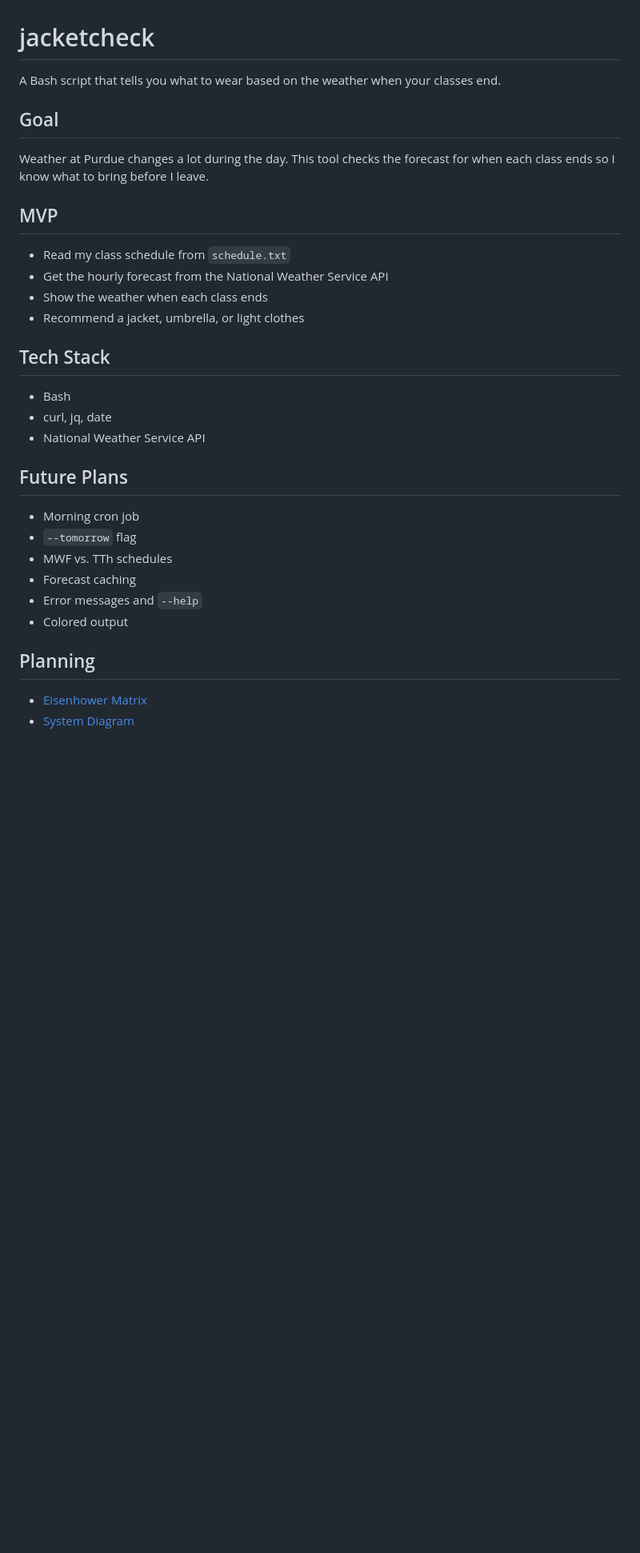
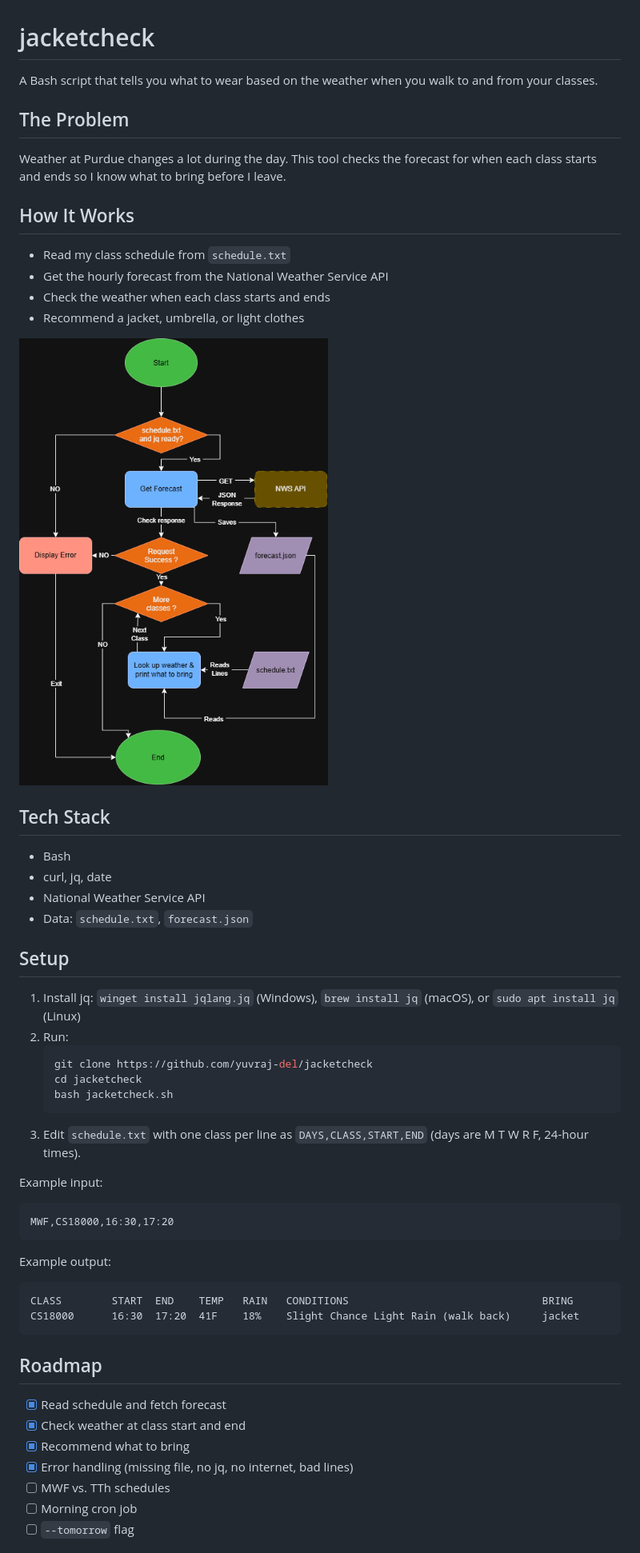
Before and after one commit to yuvraj-del/jacketcheck, a Markdown page: README.md, the part around one of its changes. Shown at 80% size. Rendered like a GitHub page; pictures changed too: docs/diagram.drawio.png; blank space fills up the shorter version.

Commit message:
Update README and diagram to match final MVP

````diff
--- a/README.md
+++ b/README.md
@@ -1,34 +1,56 @@
 # jacketcheck
 
-A Bash script that tells you what to wear based on the weather when your classes end.
+A Bash script that tells you what to wear based on the weather when you walk to and from your classes.
 
-## Goal
+## The Problem
 
-Weather at Purdue changes a lot during the day. This tool checks the forecast for when each class ends so I know what to bring before I leave.
+Weather at Purdue changes a lot during the day. This tool checks the forecast for when each class starts and ends so I know what to bring before I leave.
 
-## MVP
+## How It Works
 
 - Read my class schedule from `schedule.txt`
 - Get the hourly forecast from the National Weather Service API
-- Show the weather when each class ends
+- Check the weather when each class starts and ends
 - Recommend a jacket, umbrella, or light clothes
+
+![System Diagram](docs/diagram.drawio.png)
 
 ## Tech Stack
 
 - Bash
 - curl, jq, date
 - National Weather Service API
+- Data: `schedule.txt`, `forecast.json`
 
-## Future Plans
+## Setup
 
-- Morning cron job
-- `--tomorrow` flag
-- MWF vs. TTh schedules
-- Forecast caching
-- Error messages and `--help`
-- Colored output
+1. Install jq: `winget install jqlang.jq` (Windows), `brew install jq` (macOS), or `sudo apt install jq` (Linux)
+2. Run:
+   ```bash
+   git clone https://github.com/yuvraj-del/jacketcheck
+   cd jacketcheck
+   bash jacketcheck.sh
+   ```
+3. Edit `schedule.txt` with one class per line as `DAYS,CLASS,START,END` (days are M T W R F, 24-hour times).
 
-## Planning
+Example input:
+```
+MWF,CS18000,16:30,17:20
+```
 
-- [Eisenhower Matrix](docs/eisenhower-matrix.pdf)
-- [System Diagram](docs/diagram.drawio.png)
+Example output:
+```
+CLASS        START  END    TEMP   RAIN   CONDITIONS                               BRING
+CS18000      16:30  17:20  41F    18%    Slight Chance Light Rain (walk back)     jacket
+```
+
+## Roadmap
+
+- [x] Read schedule and fetch forecast
+- [x] Check weather at class start and end
+- [x] Recommend what to bring
+- [x] Error handling (missing file, no jq, no internet, bad lines)
+- [ ] MWF vs. TTh schedules
+- [ ] Morning cron job
+- [ ] `--tomorrow` flag
+
````
Also changed, not shown: other parts of README.md (+3 -0 lines).
